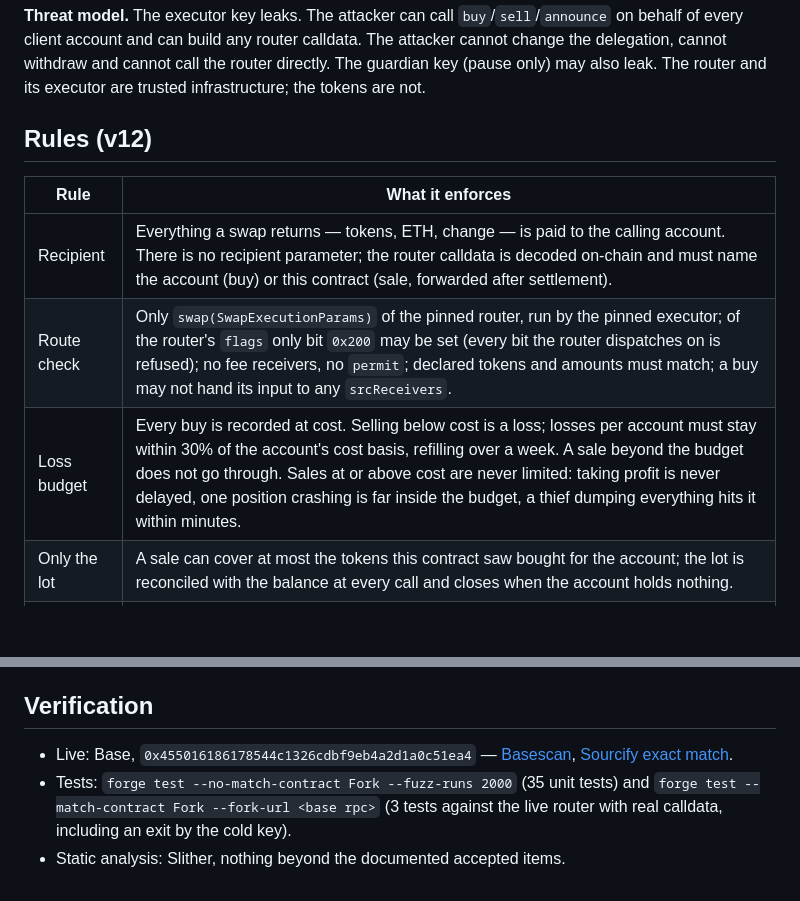
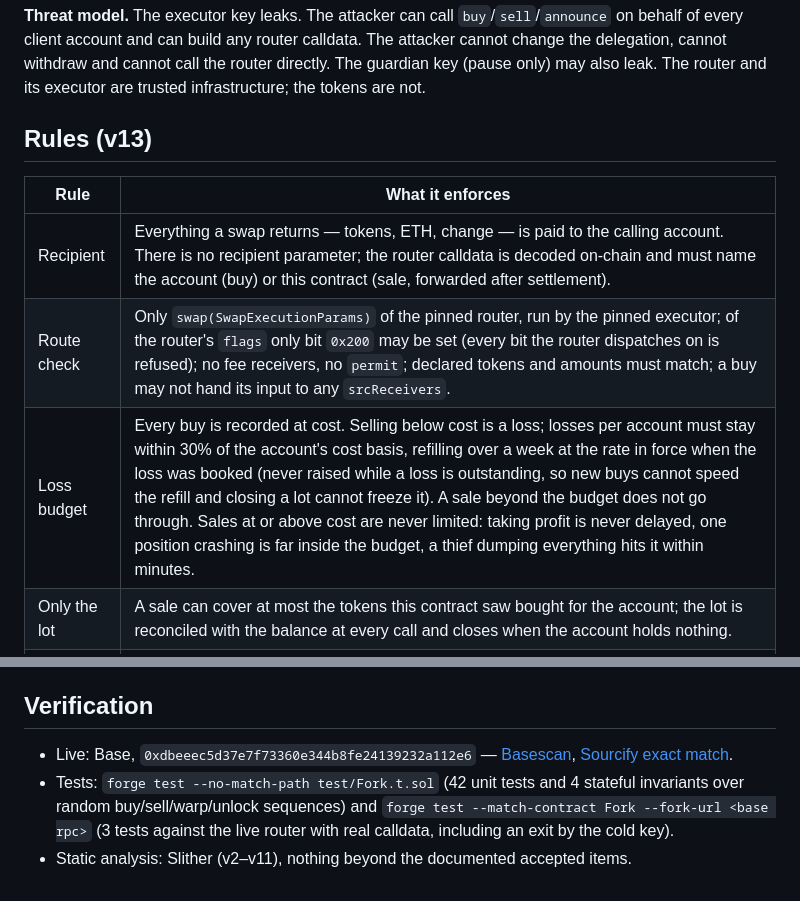
Before and after one commit to Aleha1975/dispatch-cash, a Markdown page: DESIGN.md, 2 parts joined by grey strips. Rendered like a GitHub page; blank space fills up the shorter version.

```diff
--- a/DESIGN.md
+++ b/DESIGN.md
@@ -4,13 +4,13 @@
 
 **Threat model.** The executor key leaks. The attacker can call `buy`/`sell`/`announce` on behalf of every client account and can build any router calldata. The attacker cannot change the delegation, cannot withdraw and cannot call the router directly. The guardian key (pause only) may also leak. The router and its executor are trusted infrastructure; the tokens are not.
 
-## Rules (v12)
+## Rules (v13)
 
 | Rule | What it enforces |
 | --- | --- |
 | Recipient | Everything a swap returns — tokens, ETH, change — is paid to the calling account. There is no recipient parameter; the router calldata is decoded on-chain and must name the account (buy) or this contract (sale, forwarded after settlement). |
 | Route check | Only `swap(SwapExecutionParams)` of the pinned router, run by the pinned executor; of the router's `flags` only bit `0x200` may be set (every bit the router dispatches on is refused); no fee receivers, no `permit`; declared tokens and amounts must match; a buy may not hand its input to any `srcReceivers`. |
-| Loss budget | Every buy is recorded at cost. Selling below cost is a loss; losses per account must stay within 30% of the account's cost basis, refilling over a week. A sale beyond the budget does not go through. Sales at or above cost are never limited: taking profit is never delayed, one position crashing is far inside the budget, a thief dumping everything hits it within minutes. |
+| Loss budget | Every buy is recorded at cost. Selling below cost is a loss; losses per account must stay within 30% of the account's cost basis, refilling over a week at the rate in force when the loss was booked (never raised while a loss is outstanding, so new buys cannot speed the refill and closing a lot cannot freeze it). A sale beyond the budget does not go through. Sales at or above cost are never limited: taking profit is never delayed, one position crashing is far inside the budget, a thief dumping everything hits it within minutes. |
 | Only the lot | A sale can cover at most the tokens this contract saw bought for the account; the lot is reconciled with the balance at every call and closes when the account holds nothing. |
 | Rate limits | Per account and hour: 12 sales, 0.3 ETH into buys, 1 ETH out of sales. The delegation adds 0.5 ETH per 24 h. |
 | Guardian | Pause buys for at most 7 days, then a day's cooldown. Never blocks a sale. No other power. |
@@ -40,6 +57,6 @@ Ten independent rounds (One Dollar Audit, October 2026) against v2 → v11, ever
 
 ## Verification
 
-- Live: Base, `0x455016186178544c1326cdbf9eb4a2d1a0c51ea4` — [Basescan](https://basescan.org/address/0x455016186178544c1326cdbf9eb4a2d1a0c51ea4), [Sourcify exact match](https://sourcify.dev/server/v2/contract/8453/0x455016186178544c1326cdbf9eb4a2d1a0c51ea4).
-- Tests: `forge test --no-match-contract Fork --fuzz-runs 2000` (35 unit tests) and `forge test --match-contract Fork --fork-url <base rpc>` (3 tests against the live router with real calldata, including an exit by the cold key).
-- Static analysis: Slither, nothing beyond the documented accepted items.
+- Live: Base, `0xdbeeec5d37e7f73360e344b8fe24139232a112e6` — [Basescan](https://basescan.org/address/0xdbeeec5d37e7f73360e344b8fe24139232a112e6), [Sourcify exact match](https://sourcify.dev/server/v2/contract/8453/0xdbeeec5d37e7f73360e344b8fe24139232a112e6).
+- Tests: `forge test --no-match-path test/Fork.t.sol` (42 unit tests and 4 stateful invariants over random buy/sell/warp/unlock sequences) and `forge test --match-contract Fork --fork-url <base rpc>` (3 tests against the live router with real calldata, including an exit by the cold key).
+- Static analysis: Slither (v2–v11), nothing beyond the documented accepted items.
```
Also changed, not shown: other parts of DESIGN.md (+20 -3 lines).
